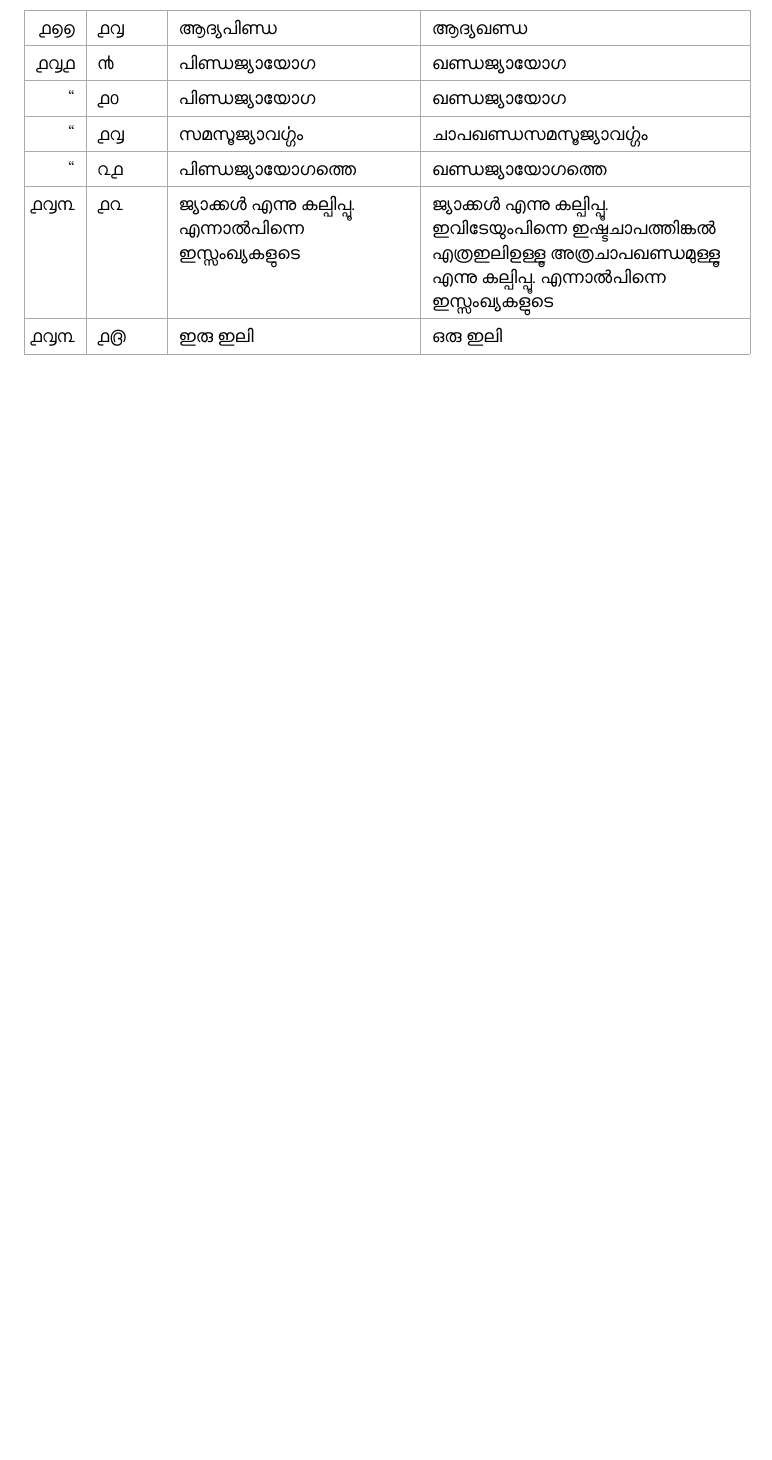
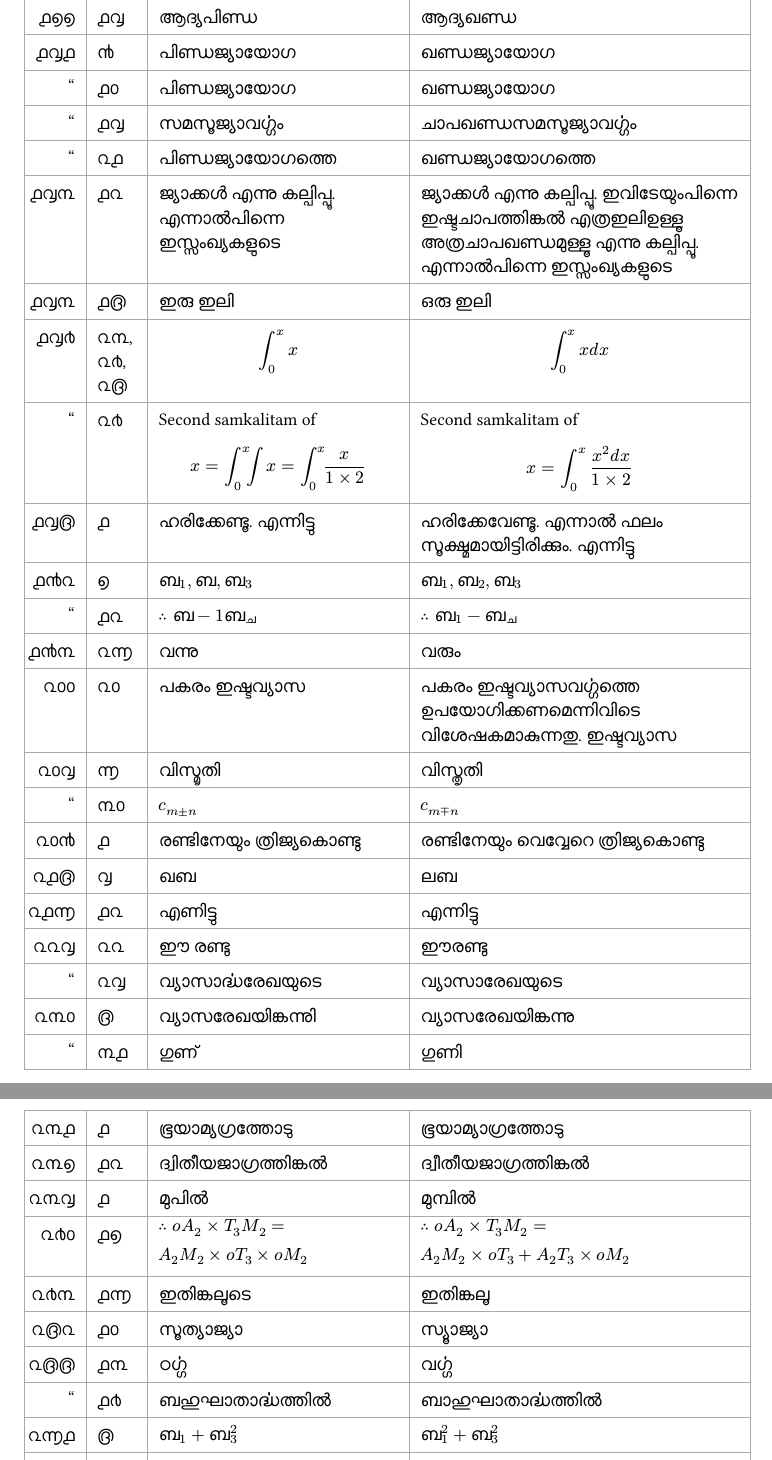
Before and after one commit to roopeshor/Yukthibhasha, a Typst document (ശുദ്ധിപത്രം.typ): part of page 3 of 3 before the commit and two parts of pages 3 and 4 of 4 after it, the two joined at a grey line, cut so that both start at the same text, the shorter picture padded with empty space. Compiled offline with Typst 0.15.

Commit message:
update
Signed-off-by: Roopesh O R <62459820+roopeshor@users.noreply.github.com>

```diff
--- a/ശുദ്ധിപത്രം.typ
+++ b/ശുദ്ധിപത്രം.typ
@@ -81,4 +81,39 @@
   [ജ്യാക്കൾ എന്നു കല്പിപ്പൂ. ഇവിടേയുംപിന്നെ ഇഷ്ടചാപത്തിങ്കൽ എത്രഇലിഉള്ളൂ അത്രചാപഖണ്ഡമുള്ളൂ എന്നു കല്പിപ്പൂ. എന്നാൽപിന്നെ ഇസ്സംഖ്യകളുടെ],
 
   [൧൮൩], [൧൫], [ഇരു ഇലി], [ഒരു ഇലി],
+  [൧൮൪], [൨൩, ൨൪, ൨൫], [$ integral_0^x x $], [$ integral_0^x x d x $],
+  ["],
+  [൨൪],
+  [Second samkalitam of \ $ x = integral_0^x #h(-3pt) integral x = integral_0^x#h(-2pt) x/(1 times 2) $],
+  [Second samkalitam of \ $ x = integral_0^x (x^2 d x)/(1 times 2) $],
+
+  [൧൮൫], [൧], [ഹരിക്കേണ്ടൂ. എന്നിട്ടു], [ഹരിക്കേവേണ്ടൂ. എന്നാൽ ഫലം സൂക്ഷ്മമായിട്ടിരിക്കും. എന്നിട്ടു],
+  [൧൯൨], [൭], [$ബ_1, ബ, ബ_3$], [$ബ_1, ബ_2, ബ_3$],
+  ["], [൧൨], [$therefore ബ - 1ബ_ച$], [$therefore ബ_1 - ബ_ച$],
+  [൧൯൩], [൨൬], [വന്നു], [വരും],
+  [൨൦൦], [൨൦], [പകരം ഇഷ്ടവ്യാസ], [പകരം ഇഷ്ടവ്യാസവൎഗ്ഗത്തെ ഉപയോഗിക്കണമെന്നിവിടെ വിശേഷകമാകുന്നതു. ഇഷ്ടവ്യാസ],
+  [൨൦൮], [൬], [വിസ്മൃതി], [വിസ്തൃതി],
+  ["], [൩൦], [$c_(m plus.minus n)$], [$c_(m minus.plus n)$],
+  [൨൦൯], [൧], [രണ്ടിനേയും ത്രിജ്യകൊണ്ടു], [രണ്ടിനേയും വെവ്വേറെ ത്രിജ്യകൊണ്ടു],
+  [൨൧൫], [൮], [ഖബ], [ലബ],
+  [൨൧൬], [൧൨], [എണിട്ടു], [എന്നിട്ടു],
+  [൨൨൮], [൨൨], [ഈ രണ്ടു], [ഈരണ്ടു],
+  ["], [൨൮], [വ്യാസാൎദ്ധരേഖയുടെ], [വ്യാസാരേഖയുടെ],
+  [൨൩൦], [൫], [വ്യാസരേഖയിങ്കന്നുി], [വ്യാസരേഖയിങ്കന്നു],
+  ["], [൩൧], [ഗുണ്], [ഗുണി],
+  [൨൩൧], [൧], [ഭൂയാമ്യഗ്രത്തോടു], [ഭൂയാമ്യാഗ്രത്തോടു],
+  [൨൩൭], [൧൨], [ദ്വിതീയജാഗ്രത്തിങ്കൽ], [ദ്വീതീയജാഗ്രത്തിങ്കൽ],
+  [൨൩൮], [൧], [മുപിൽ], [മുമ്പിൽ],
+  [൨൪൦],
+  [൧൭],
+  [$therefore o A_2 times T_3 M_2 =\ A_2 M_2 times o T_3 times o M_2 $],
+  [$therefore o A_2 times T_3 M_2 =\ A_2 M_2 times o T_3 + A_2 T_3 times o M_2 $],
+
+  [൨൪൩], [൧൬], [ഇതിങ്കലൂടെ], [ഇതിങ്കലൂ],
+  [൨൫൨], [൧൦], [സൂത്യാജ്യാ], [സ്യൂാജ്യാ],
+  [൨൫൫], [൧൩], [ഠൎഗ്ഗ], [വൎഗ്ഗ],
+  ["], [൧൪], [ബഹുഘാതാൎദ്ധത്തിൽ], [ബാഹുഘാതാൎദ്ധത്തിൽ],
+  [൨൬൧], [൫], [$ബ_1 + ബ_3^2$], [$ബ_1^2 + ബ_3^2$],
+  [൨൬൪], [൮], [സൎവ്വദേ], [സൎവ്വദോ],
+  [൨൬൬], [൧൮], [ഇവിദെ], [ഇവിടെ],
 )
```
Also changed, not shown: Yukthibhasha.pdf, ശുദ്ധിപത്രം.typ (4 more changed lines).
